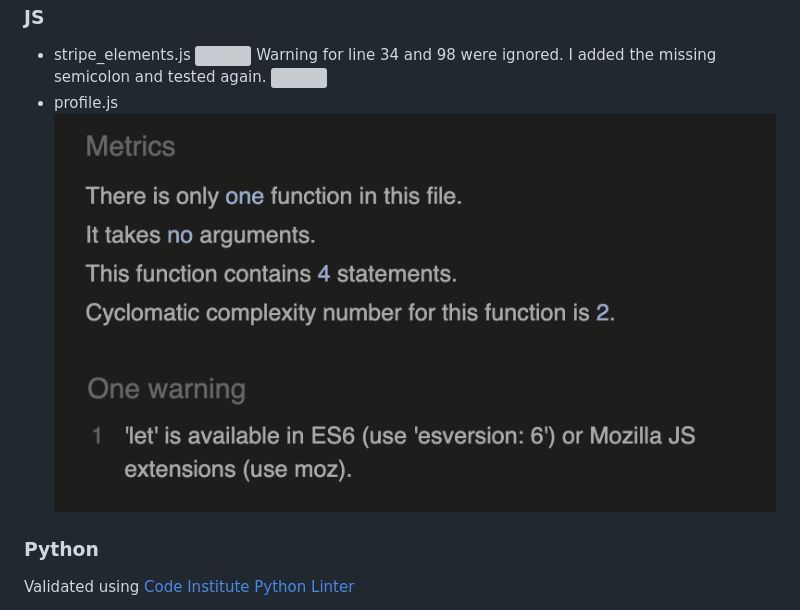
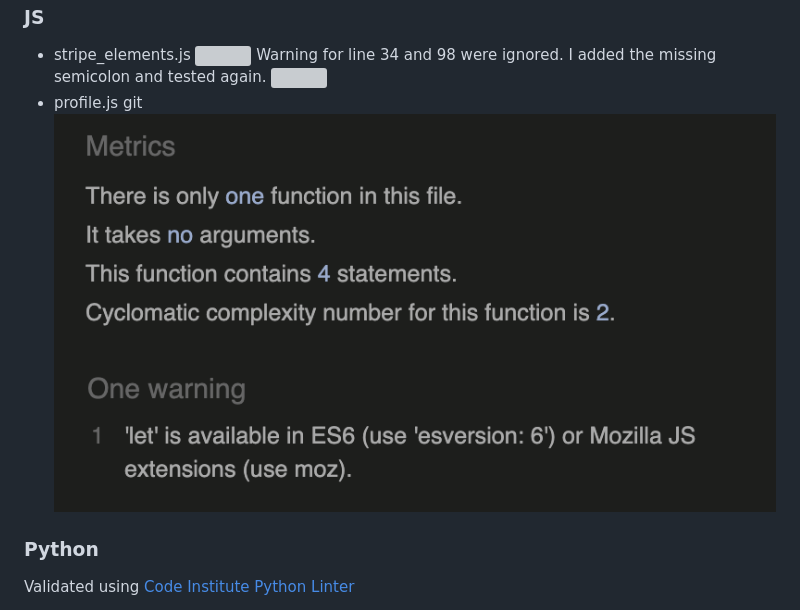
Before and after one commit to Code-Institute-Submissions/mariamar95-ms4_FebResub, a Markdown page: TESTING.md, the part around the change. GitHub-like rendering; grey boxes are pictures that could not be loaded.

```diff
--- a/TESTING.md
+++ b/TESTING.md
@@ -56,7 +56,7 @@
     Warning for line 34 and 98 were ignored. I added the missing semicolon and tested again.
     ![](documentation/js2.png)
   - profile.js
-     ![](documentation/profile-js-validation.png)
+    git ![](documentation/profile-js-validation.png)
 
   ### Python
   Validated using [Code Institute Python Linter](https://pep8ci.herokuapp.com/)
```
